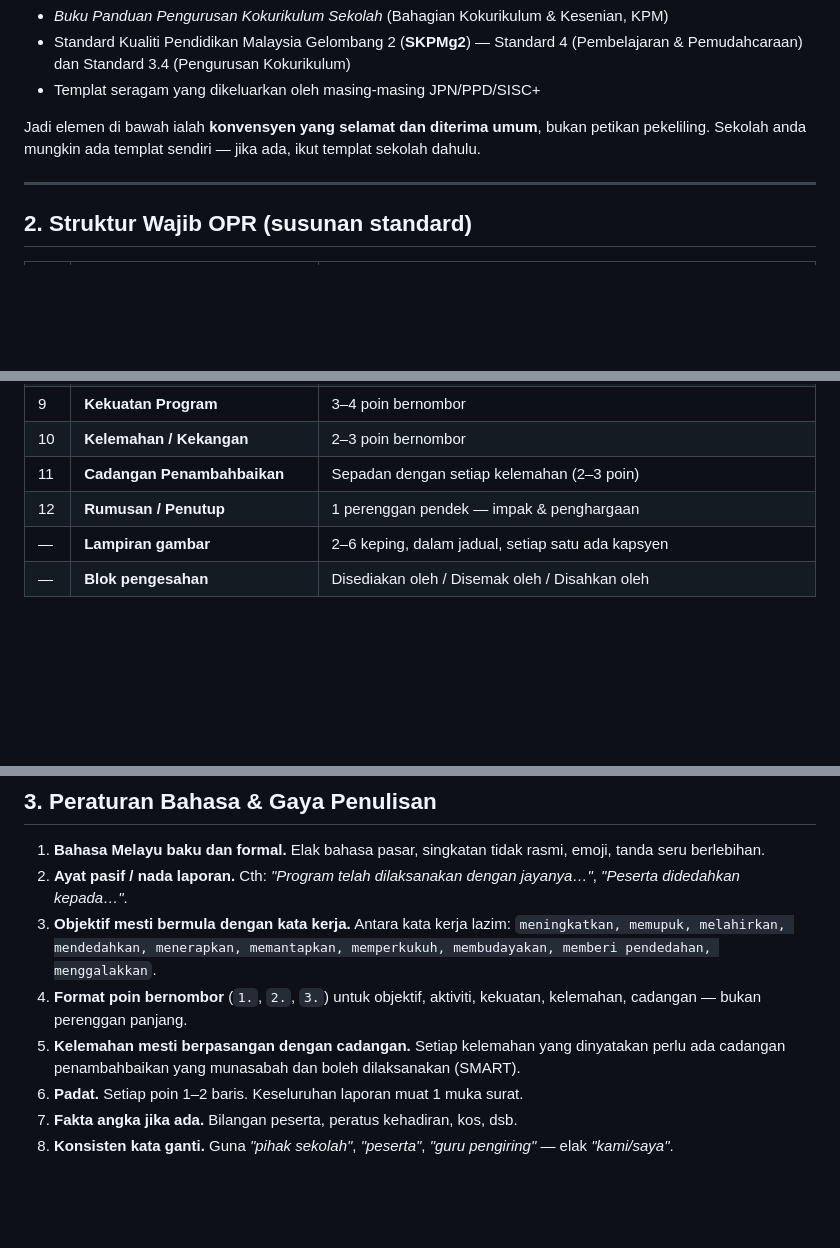
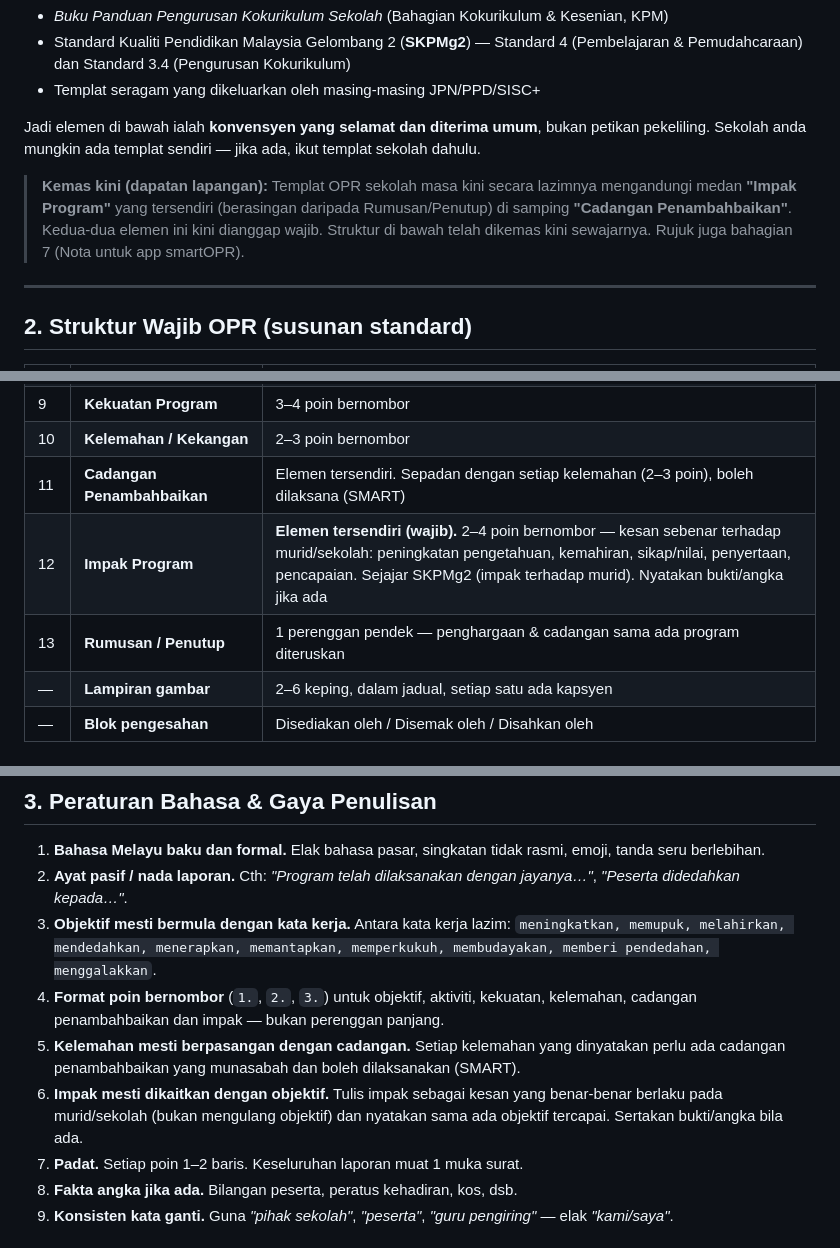
Before and after one commit to g-95272556-collab/smartOPR, a Markdown page: RUJUKAN_OPR_KPM.md, 3 parts joined by grey strips. Drawn GitHub-style; blank space fills up the shorter version.

```diff
--- a/RUJUKAN_OPR_KPM.md
+++ b/RUJUKAN_OPR_KPM.md
@@ -32,6 +32,12 @@ Jadi elemen di bawah ialah **konvensyen yang selamat dan diterima umum**, bukan
 petikan pekeliling. Sekolah anda mungkin ada templat sendiri — jika ada, ikut
 templat sekolah dahulu.
 
+> **Kemas kini (dapatan lapangan):** Templat OPR sekolah masa kini secara
+> lazimnya mengandungi medan **"Impak Program"** yang tersendiri (berasingan
+> daripada Rumusan/Penutup) di samping **"Cadangan Penambahbaikan"**. Kedua-dua
+> elemen ini kini dianggap wajib. Struktur di bawah telah dikemas kini
+> sewajarnya. Rujuk juga bahagian 7 (Nota untuk app smartOPR).
+
 ---
 
 ## 2. Struktur Wajib OPR (susunan standard)
@@ -50,8 +56,9 @@ templat sekolah dahulu.
 | 8 | **Aktiviti / Pengisian Program** | 4–6 poin bernombor mengikut aliran program |
 | 9 | **Kekuatan Program** | 3–4 poin bernombor |
 | 10 | **Kelemahan / Kekangan** | 2–3 poin bernombor |
-| 11 | **Cadangan Penambahbaikan** | Sepadan dengan setiap kelemahan (2–3 poin) |
-| 12 | **Rumusan / Penutup** | 1 perenggan pendek — impak & penghargaan |
+| 11 | **Cadangan Penambahbaikan** | Elemen tersendiri. Sepadan dengan setiap kelemahan (2–3 poin), boleh dilaksana (SMART) |
+| 12 | **Impak Program** | **Elemen tersendiri (wajib).** 2–4 poin bernombor — kesan sebenar terhadap murid/sekolah: peningkatan pengetahuan, kemahiran, sikap/nilai, penyertaan, pencapaian. Sejajar SKPMg2 (impak terhadap murid). Nyatakan bukti/angka jika ada |
+| 13 | **Rumusan / Penutup** | 1 perenggan pendek — penghargaan & cadangan sama ada program diteruskan |
 | — | **Lampiran gambar** | 2–6 keping, dalam jadual, setiap satu ada kapsyen |
 | — | **Blok pengesahan** | Disediakan oleh / Disemak oleh / Disahkan oleh |
 
@@ -78,10 +85,13 @@ Tarikh: ..................       Tarikh: ..................      Tarikh: .......
    `meningkatkan, memupuk, melahirkan, mendedahkan, menerapkan, memantapkan,
    memperkukuh, membudayakan, memberi pendedahan, menggalakkan`.
 4. **Format poin bernombor** (`1.`, `2.`, `3.`) untuk objektif, aktiviti,
-   kekuatan, kelemahan, cadangan — bukan perenggan panjang.
+   kekuatan, kelemahan, cadangan penambahbaikan dan impak — bukan perenggan panjang.
 5. **Kelemahan mesti berpasangan dengan cadangan.** Setiap kelemahan yang
    dinyatakan perlu ada cadangan penambahbaikan yang munasabah dan boleh
    dilaksanakan (SMART).
+6. **Impak mesti dikaitkan dengan objektif.** Tulis impak sebagai kesan yang
+   benar-benar berlaku pada murid/sekolah (bukan mengulang objektif) dan
+   nyatakan sama ada objektif tercapai. Sertakan bukti/angka bila ada.
 6. **Padat.** Setiap poin 1–2 baris. Keseluruhan laporan muat 1 muka surat.
 7. **Fakta angka jika ada.** Bilangan peserta, peratus kehadiran, kos, dsb.
 8. **Konsisten kata ganti.** Guna *"pihak sekolah"*, *"peserta"*, *"guru
```
Also changed, not shown: other parts of RUJUKAN_OPR_KPM.md (+36 -4 lines).
